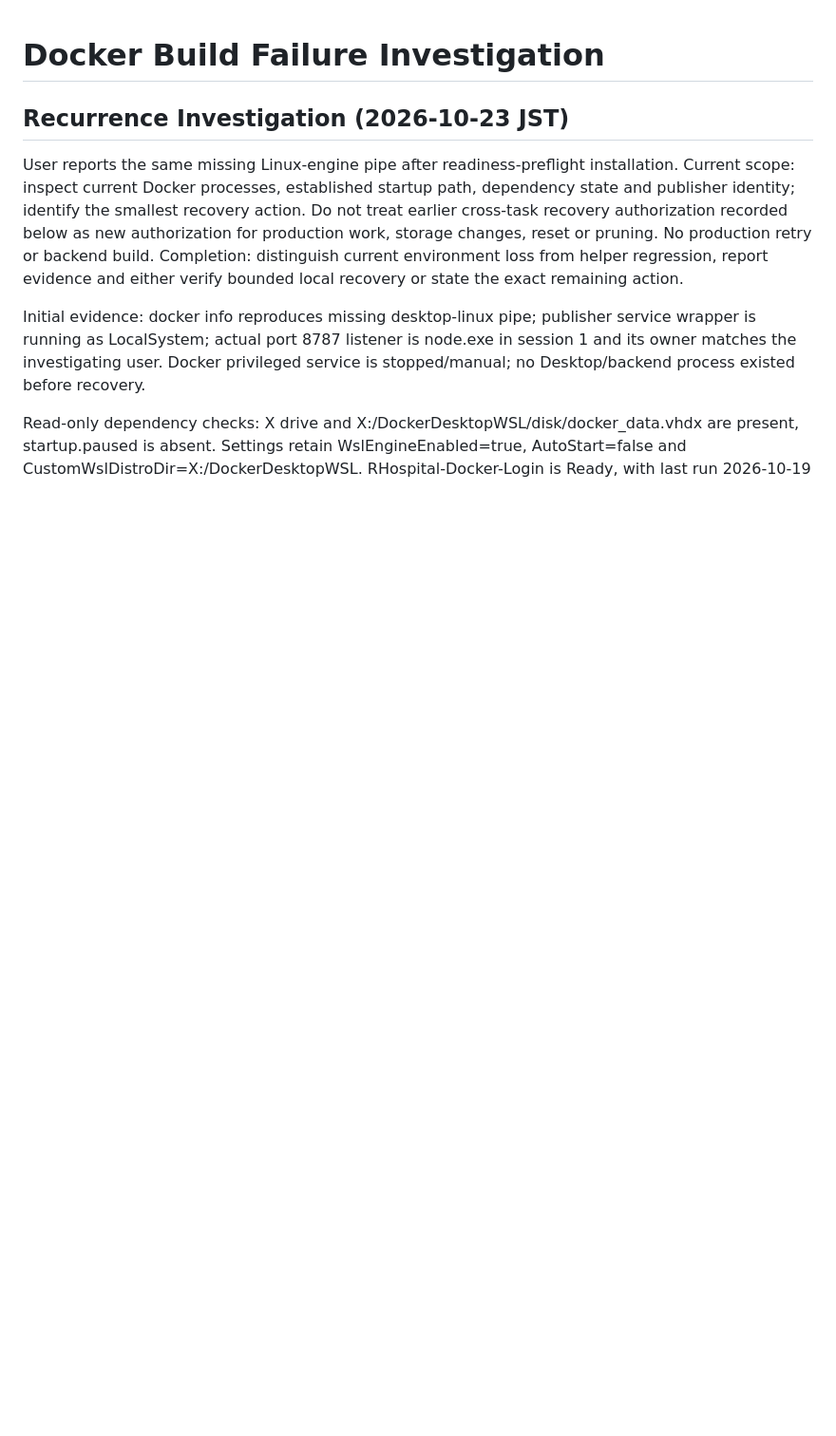
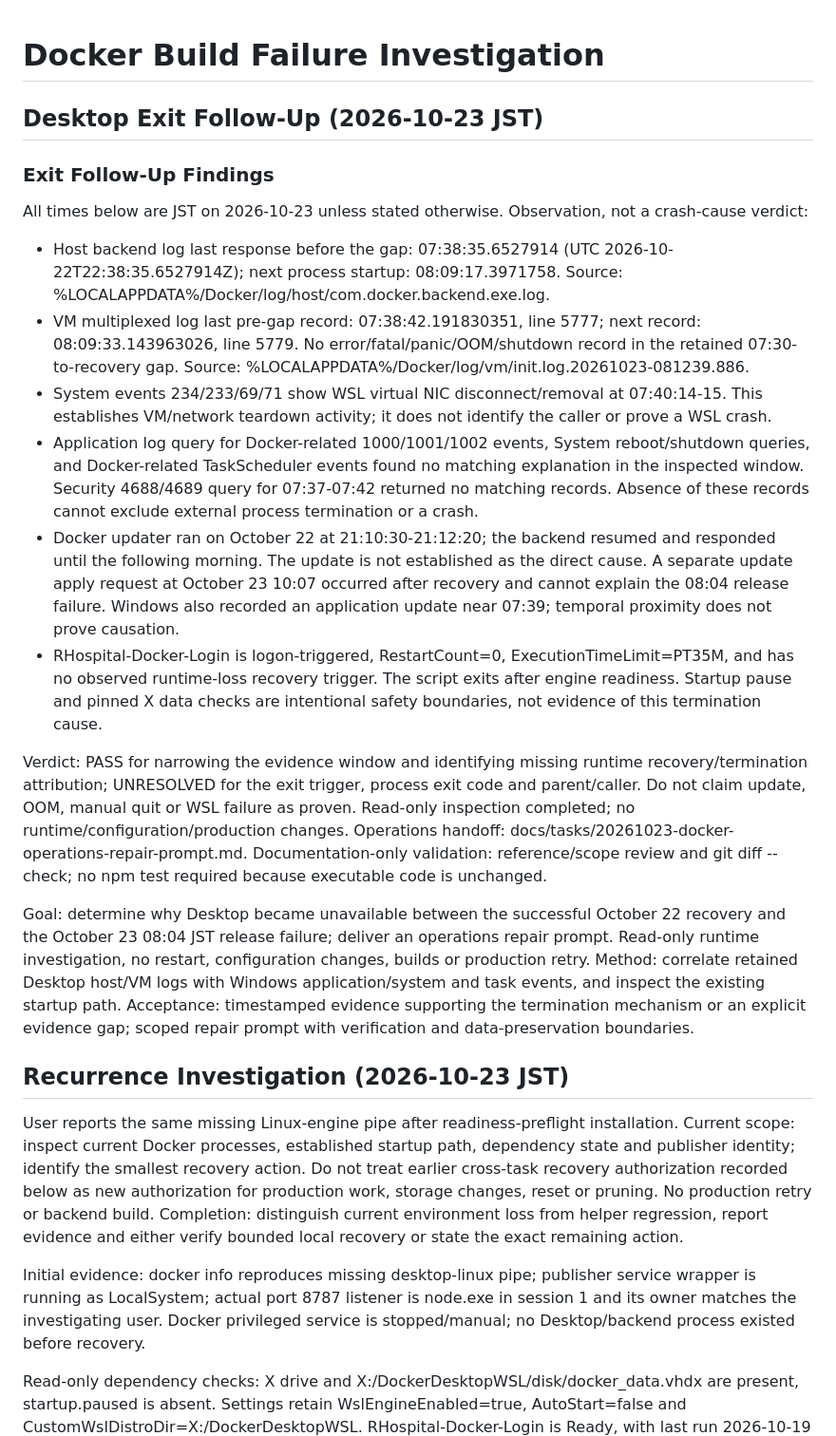
Before and after one commit to sunshaoxuan/rhospital-release-publisher, a Markdown page: docs/tasks/20261022-docker-build-failure-investigation.md, the part around the change. Shown at 95% size. Drawn GitHub-style; blank space fills up the shorter version.

Commit message:
docs: trace Docker exit window and prepare operations repair prompt

```diff
--- a/docs/tasks/20261022-docker-build-failure-investigation.md
+++ b/docs/tasks/20261022-docker-build-failure-investigation.md
@@ -1,4 +1,21 @@
 # Docker Build Failure Investigation
+
+## Desktop Exit Follow-Up (2026-10-23 JST)
+
+### Exit Follow-Up Findings
+
+All times below are JST on 2026-10-23 unless stated otherwise. Observation, not a crash-cause verdict:
+- Host backend log last response before the gap: 07:38:35.6527914 (UTC 2026-10-22T22:38:35.6527914Z); next process startup: 08:09:17.3971758. Source: %LOCALAPPDATA%/Docker/log/host/com.docker.backend.exe.log.
+- VM multiplexed log last pre-gap record: 07:38:42.191830351, line 5777; next record: 08:09:33.143963026, line 5779. No error/fatal/panic/OOM/shutdown record in the retained 07:30-to-recovery gap. Source: %LOCALAPPDATA%/Docker/log/vm/init.log.20261023-081239.886.
+- System events 234/233/69/71 show WSL virtual NIC disconnect/removal at 07:40:14-15. This establishes VM/network teardown activity; it does not identify the caller or prove a WSL crash.
+- Application log query for Docker-related 1000/1001/1002 events, System reboot/shutdown queries, and Docker-related TaskScheduler events found no matching explanation in the inspected window. Security 4688/4689 query for 07:37-07:42 returned no matching records. Absence of these records cannot exclude external process termination or a crash.
+- Docker updater ran on October 22 at 21:10:30-21:12:20; the backend resumed and responded until the following morning. The update is not established as the direct cause. A separate update apply request at October 23 10:07 occurred after recovery and cannot explain the 08:04 release failure. Windows also recorded an application update near 07:39; temporal proximity does not prove causation.
+- RHospital-Docker-Login is logon-triggered, RestartCount=0, ExecutionTimeLimit=PT35M, and has no observed runtime-loss recovery trigger. The script exits after engine readiness. Startup pause and pinned X data checks are intentional safety boundaries, not evidence of this termination cause.
+
+Verdict: PASS for narrowing the evidence window and identifying missing runtime recovery/termination attribution; UNRESOLVED for the exit trigger, process exit code and parent/caller. Do not claim update, OOM, manual quit or WSL failure as proven. Read-only inspection completed; no runtime/configuration/production changes. Operations handoff: docs/tasks/20261023-docker-operations-repair-prompt.md. Documentation-only validation: reference/scope review and git diff --check; no npm test required because executable code is unchanged.
+
+
+Goal: determine why Desktop became unavailable between the successful October 22 recovery and the October 23 08:04 JST release failure; deliver an operations repair prompt. Read-only runtime investigation, no restart, configuration changes, builds or production retry. Method: correlate retained Desktop host/VM logs with Windows application/system and task events, and inspect the existing startup path. Acceptance: timestamped evidence supporting the termination mechanism or an explicit evidence gap; scoped repair prompt with verification and data-preservation boundaries.
 
 ## Recurrence Investigation (2026-10-23 JST)
 
```
Also changed, not shown: docs/tasks/20261023-docker-operations-repair-prompt.md (added, +26 -0 lines).
